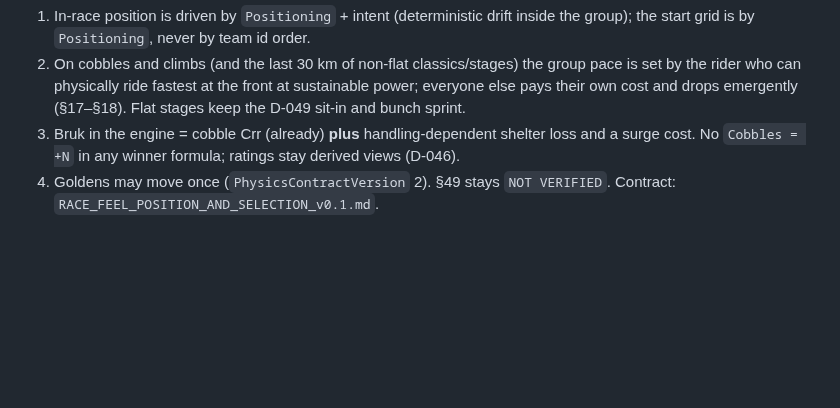
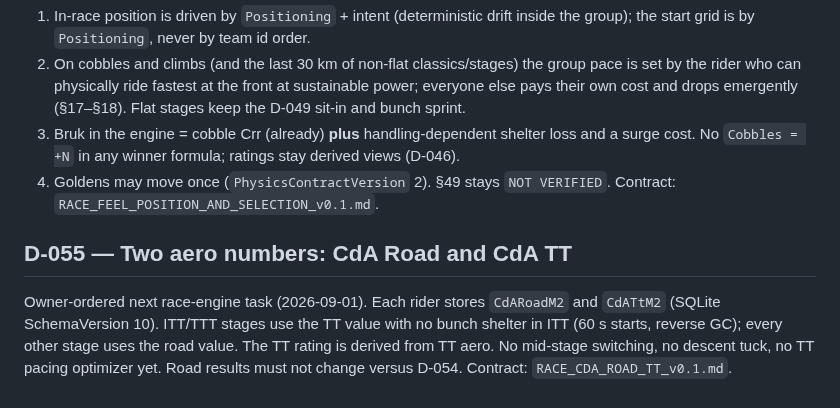
Before and after one commit to DatJikun/peloton-manager, a Markdown page: DECISIONS.md, the part around the change. Rendered like a GitHub page; blank space fills up the shorter version.

Commit message:
docs: D-055 contract — CdA Road vs TT
Co-authored-by: Mikołaj Wojnowski <DatJikun@users.noreply.github.com>

```diff
--- a/DECISIONS.md
+++ b/DECISIONS.md
@@ -238,3 +238,6 @@ Owner agreed 2026-09-01 after the repo review showed Roubaix won by GC riders, a
 2. On cobbles and climbs (and the last 30 km of non-flat classics/stages) the group pace is set by the rider who can physically ride fastest at the front at sustainable power; everyone else pays their own cost and drops emergently (§17–§18). Flat stages keep the D-049 sit-in and bunch sprint.
 3. Bruk in the engine = cobble Crr (already) **plus** handling-dependent shelter loss and a surge cost. No `Cobbles = +N` in any winner formula; ratings stay derived views (D-046).
 4. Goldens may move once (`PhysicsContractVersion` 2). §49 stays `NOT VERIFIED`. Contract: `RACE_FEEL_POSITION_AND_SELECTION_v0.1.md`.
+
+## D-055 — Two aero numbers: CdA Road and CdA TT
+Owner-ordered next race-engine task (2026-09-01). Each rider stores `CdARoadM2` and `CdATtM2` (SQLite SchemaVersion 10). ITT/TTT stages use the TT value with no bunch shelter in ITT (60 s starts, reverse GC); every other stage uses the road value. The TT rating is derived from TT aero. No mid-stage switching, no descent tuck, no TT pacing optimizer yet. Road results must not change versus D-054. Contract: `RACE_CDA_ROAD_TT_v0.1.md`.
```
Also changed, not shown: RACE_CDA_ROAD_TT_v0.1.md (added, +40 -0 lines).
